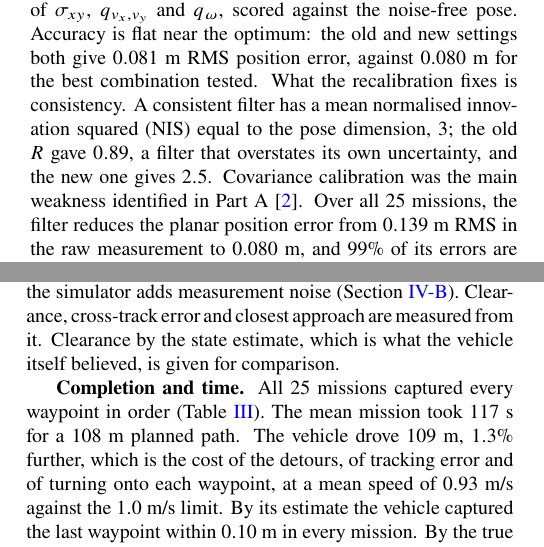
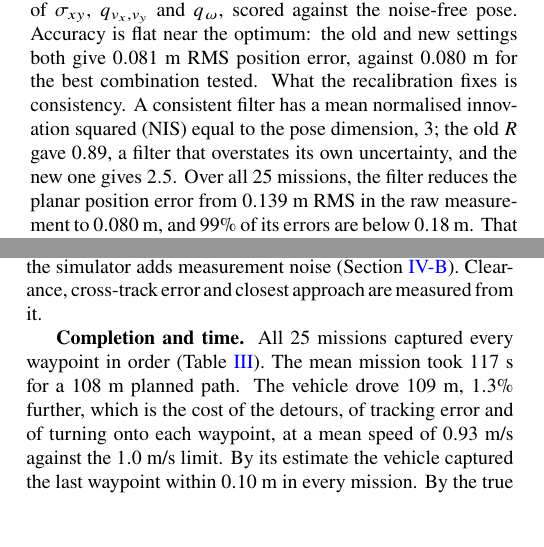
Before and after one commit to chabodmasere/EGH446-MATLAB-B, a LaTeX document (report/main.tex, which reads report/5_Guidance_System.tex): two parts of the columns of pages 5 and 6 of 8, joined at a grey line, cut so that both start at the same text, the shorter picture padded with empty space. Compiled offline with pdfLaTeX.

Commit message:
Trim two side notes to keep the body within 7 pages

```diff
--- a/report/5_Guidance_System.tex
+++ b/report/5_Guidance_System.tex
@@ -89,8 +89,7 @@ position error, against $0.080$~m for the best combination tested. What
 the recalibration fixes is consistency. A consistent filter has a mean
 normalised innovation squared (NIS) equal to the pose dimension, $3$;
 the old $R$ gave $0.89$, a filter that overstates its own uncertainty,
-and the new one gives $2.5$. Covariance calibration was the main
-weakness identified in Part~A \cite{partA_est}. Over all $25$ missions, the filter reduces the planar position error
+and the new one gives $2.5$. Over all $25$ missions, the filter reduces the planar position error
 from $0.139$~m RMS in the raw measurement to $0.080$~m, and $99$\% of
 its errors are below $0.18$~m. That value is what the $0.20$~m tracking
 margin of Section~\ref{sec:planning} and the $0.25$~m obstacle margin of
@@ -213,8 +212,7 @@ seeds $1$ to $25$ so that they can be repeated. Mission time excludes
 planning and re-planning, during which the simulation clock is stopped.
 Ground truth is the vehicle pose before the simulator adds measurement
 noise (Section~\ref{sec:estimator}). Clearance, cross-track error and
-closest approach are measured from it. Clearance by the state estimate,
-which is what the vehicle itself believed, is given for comparison.
+closest approach are measured from it.
 
 \begin{table}[!t]
     \centering
```
